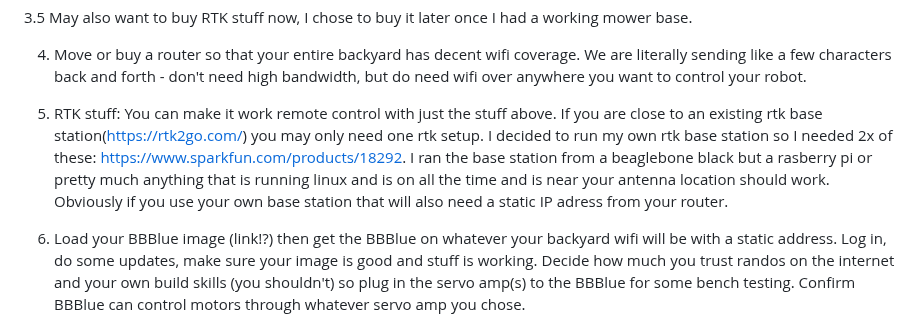
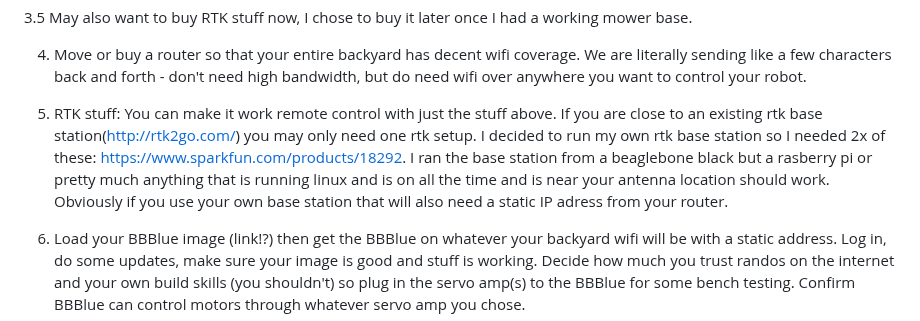
Before and after one commit to AmericanRework/SimpleMower, a Markdown page: SetupInstructions.md, the part around the change. Rendered like a GitHub page.

```diff
--- a/SetupInstructions.md
+++ b/SetupInstructions.md
@@ -14,7 +14,7 @@ Suggested build/configuration order:
 
 4. Move or buy a router so that your entire backyard has decent wifi coverage. We are literally sending like a few characters back and forth - don't need high bandwidth, but do need wifi over anywhere you want to control your robot.
 
-5. RTK stuff: You can make it work remote control with just the stuff above. If you are close to an existing rtk base station(https://rtk2go.com/) you may only need one rtk setup. I decided to run my own rtk base station so I needed 2x of these: https://www.sparkfun.com/products/18292. I ran the base station from a beaglebone black but a rasberry pi or pretty much anything that is running linux and is on all the time and is near your antenna location should work. Obviously if you use your own base station that will also need a static IP adress from your router.
+5. RTK stuff: You can make it work remote control with just the stuff above. If you are close to an existing rtk base station(http://rtk2go.com/)  you may only need one rtk setup. I decided to run my own rtk base station so I needed 2x of these: https://www.sparkfun.com/products/18292. I ran the base station from a beaglebone black but a rasberry pi or pretty much anything that is running linux and is on all the time and is near your antenna location should work. Obviously if you use your own base station that will also need a static IP adress from your router.
 
 6. Load your BBBlue image (link!?) then get the BBBlue on whatever your backyard wifi will be with a static address. Log in, do some updates, make sure your image is good and stuff is working. Decide how much you trust randos on the internet and your own build skills (you shouldn't) so plug in the servo amp(s) to the BBBlue for some bench testing. Confirm BBBlue can control motors through whatever servo amp you chose.
 
```
